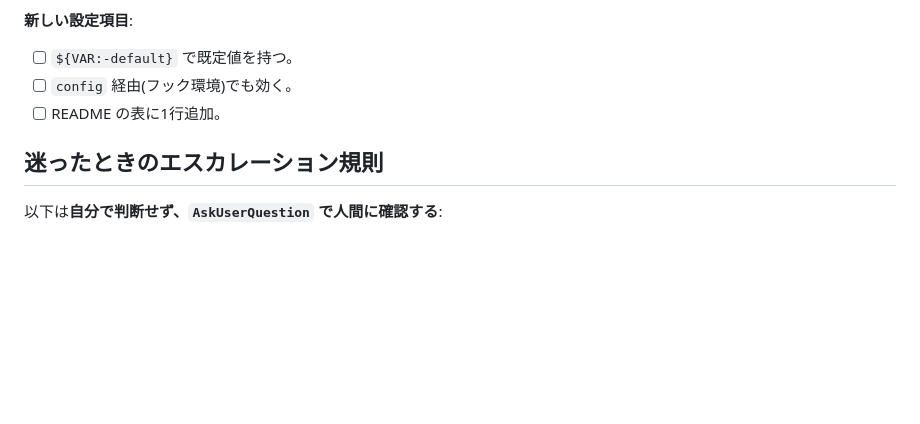
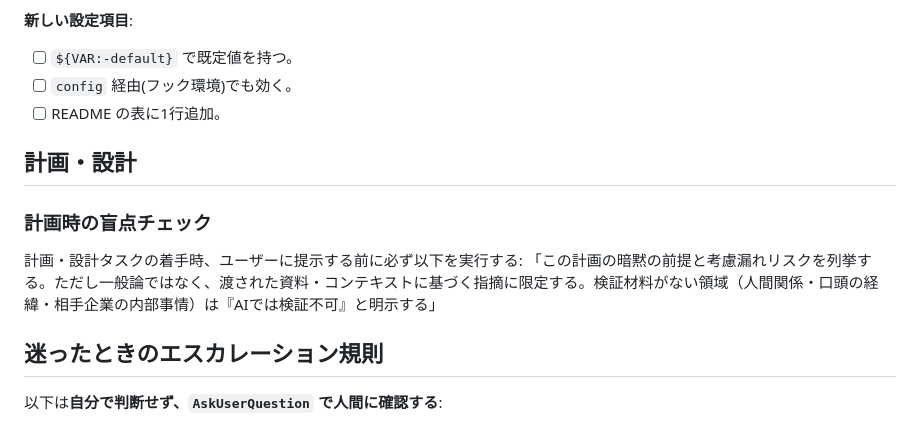
Before and after one commit to suhara-gif/my-project, a Markdown page: CLAUDE.md, the part around the change. GitHub-like rendering; blank space fills up the shorter version.

Commit message:
Add planning blind-spot check rule to CLAUDE.md (#9)
既存の運用マニュアルに「## 計画・設計」節を追加し、計画・設計タスク
着手時の盲点チェック規則を記載。既存内容は変更せず追記のみ。


Claude-Session: https://claude.ai/code/session_01KHMfdtaypcXvC2s1dqeUtF

Co-authored-by: Claude <noreply@anthropic.com>

```diff
--- a/CLAUDE.md
+++ b/CLAUDE.md
@@ -106,6 +106,12 @@ snippet、そして shellcheck CI だけ。詳細な利用者向け説明は `cl
 - [ ] `config` 経由(フック環境)でも効く。
 - [ ] README の表に1行追加。
 
+## 計画・設計
+
+### 計画時の盲点チェック
+計画・設計タスクの着手時、ユーザーに提示する前に必ず以下を実行する:
+「この計画の暗黙の前提と考慮漏れリスクを列挙する。ただし一般論ではなく、渡された資料・コンテキストに基づく指摘に限定する。検証材料がない領域（人間関係・口頭の経緯・相手企業の内部事情）は『AIでは検証不可』と明示する」
+
 ## 迷ったときのエスカレーション規則
 
 以下は**自分で判断せず、`AskUserQuestion` で人間に確認する**:
```
